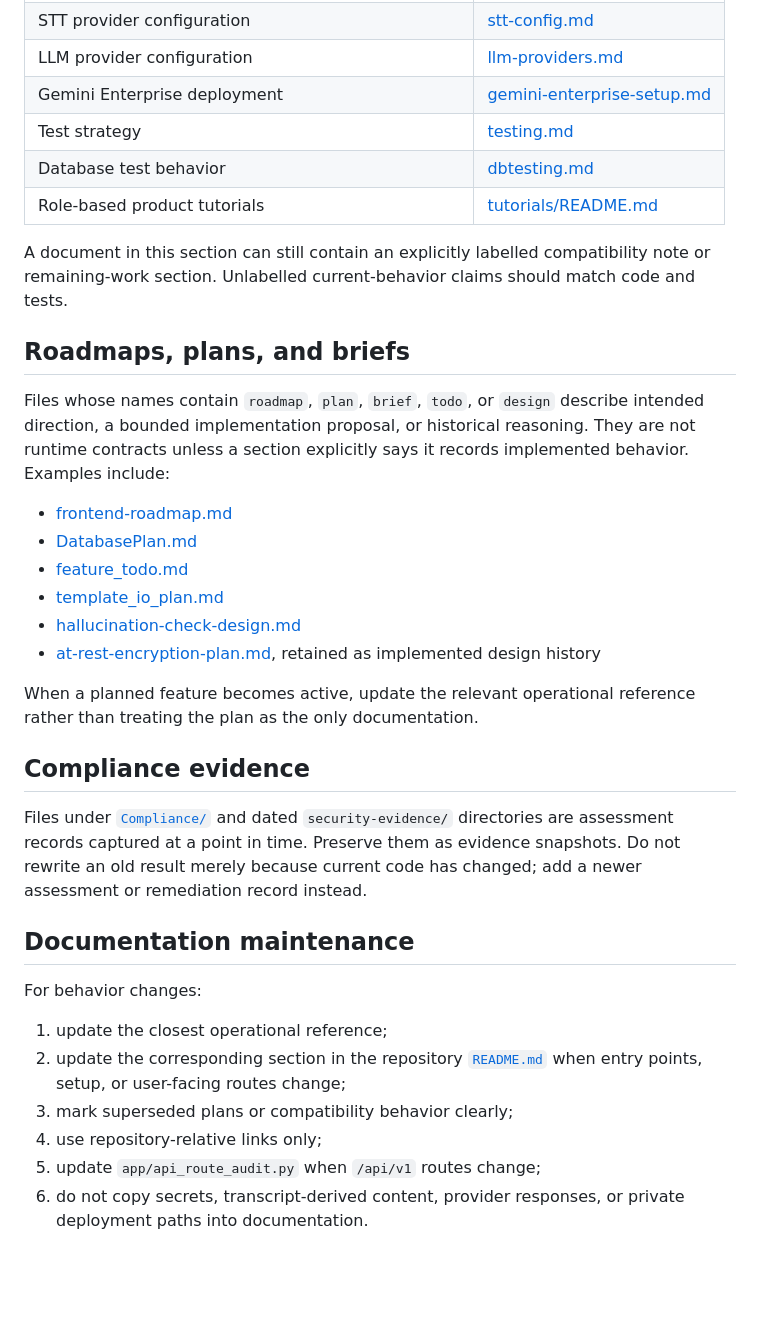
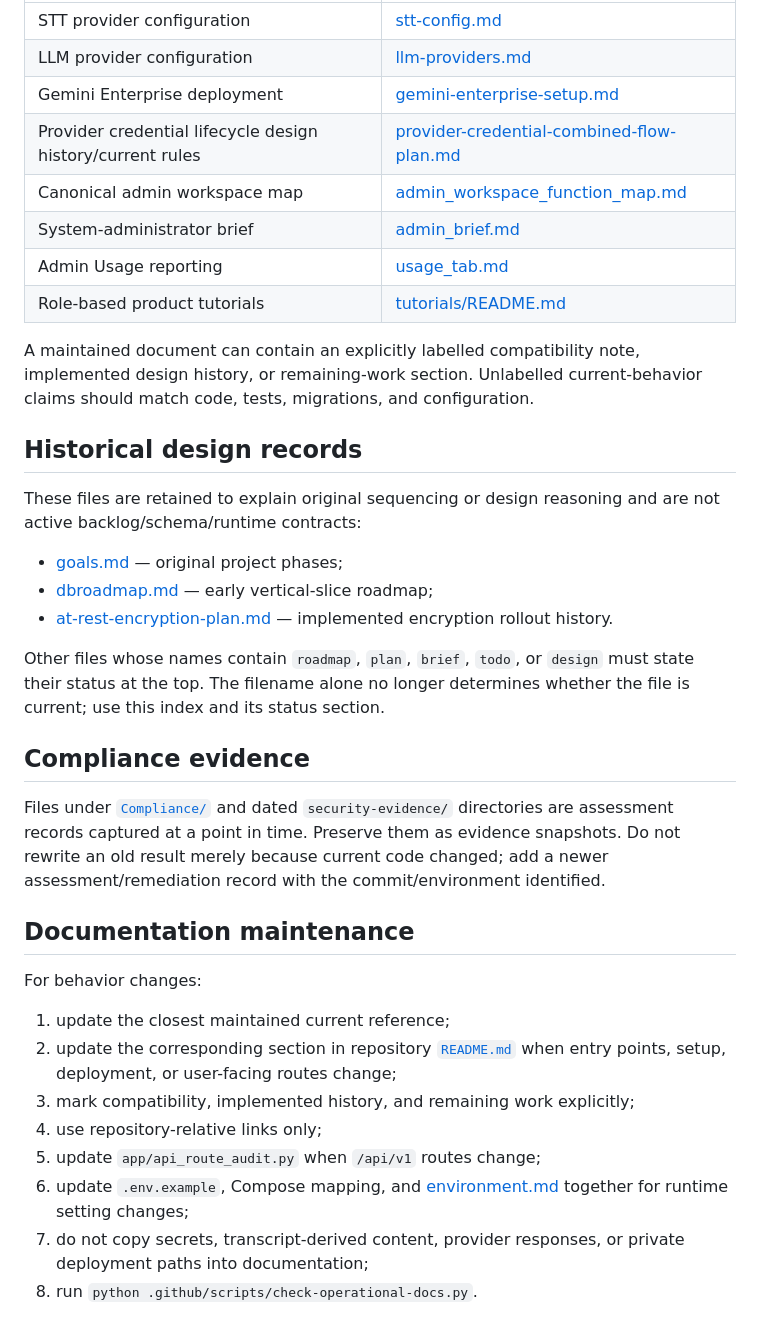
Before and after one commit to AbsurdSyssie/OpenScribe, a Markdown page: docs/README.md, the part around one of its changes. GitHub-like rendering; blank space fills up the shorter version.

Commit message:
Expand documentation index after full code-alignment audit

```diff
--- a/docs/README.md
+++ b/docs/README.md
@@ -22,36 +55,37 @@ These documents are maintained as descriptions of implemented behavior:
 | STT provider configuration | [stt-config.md](stt-config.md) |
 | LLM provider configuration | [llm-providers.md](llm-providers.md) |
 | Gemini Enterprise deployment | [gemini-enterprise-setup.md](gemini-enterprise-setup.md) |
-| Test strategy | [testing.md](testing.md) |
-| Database test behavior | [dbtesting.md](dbtesting.md) |
+| Provider credential lifecycle design history/current rules | [provider-credential-combined-flow-plan.md](provider-credential-combined-flow-plan.md) |
+| Canonical admin workspace map | [admin_workspace_function_map.md](admin_workspace_function_map.md) |
+| System-administrator brief | [admin_brief.md](admin_brief.md) |
+| Admin Usage reporting | [usage_tab.md](usage_tab.md) |
 | Role-based product tutorials | [tutorials/README.md](tutorials/README.md) |
 
-A document in this section can still contain an explicitly labelled compatibility note or remaining-work section. Unlabelled current-behavior claims should match code and tests.
+A maintained document can contain an explicitly labelled compatibility note, implemented design history, or remaining-work section. Unlabelled current-behavior claims should match code, tests, migrations, and configuration.
 
-## Roadmaps, plans, and briefs
+## Historical design records
 
-Files whose names contain `roadmap`, `plan`, `brief`, `todo`, or `design` describe intended direction, a bounded implementation proposal, or historical reasoning. They are not runtime contracts unless a section explicitly says it records implemented behavior. Examples include:
+These files are retained to explain original sequencing or design reasoning and are not active backlog/schema/runtime contracts:
 
-- [frontend-roadmap.md](frontend-roadmap.md)
-- [DatabasePlan.md](DatabasePlan.md)
-- [feature_todo.md](feature_todo.md)
-- [template_io_plan.md](template_io_plan.md)
-- [hallucination-check-design.md](hallucination-check-design.md)
-- [at-rest-encryption-plan.md](at-rest-encryption-plan.md), retained as implemented design history
+- [goals.md](goals.md) — original project phases;
+- [dbroadmap.md](dbroadmap.md) — early vertical-slice roadmap;
+- [at-rest-encryption-plan.md](at-rest-encryption-plan.md) — implemented encryption rollout history.
 
-When a planned feature becomes active, update the relevant operational reference rather than treating the plan as the only documentation.
+Other files whose names contain `roadmap`, `plan`, `brief`, `todo`, or `design` must state their status at the top. The filename alone no longer determines whether the file is current; use this index and its status section.
 
 ## Compliance evidence
 
-Files under [`Compliance/`](Compliance/) and dated `security-evidence/` directories are assessment records captured at a point in time. Preserve them as evidence snapshots. Do not rewrite an old result merely because current code has changed; add a newer assessment or remediation record instead.
+Files under [`Compliance/`](Compliance/) and dated `security-evidence/` directories are assessment records captured at a point in time. Preserve them as evidence snapshots. Do not rewrite an old result merely because current code changed; add a newer assessment/remediation record with the commit/environment identified.
 
 ## Documentation maintenance
 
 For behavior changes:
 
-1. update the closest operational reference;
-2. update the corresponding section in the repository [`README.md`](../README.md) when entry points, setup, or user-facing routes change;
-3. mark superseded plans or compatibility behavior clearly;
+1. update the closest maintained current reference;
+2. update the corresponding section in repository [`README.md`](../README.md) when entry points, setup, deployment, or user-facing routes change;
+3. mark compatibility, implemented history, and remaining work explicitly;
 4. use repository-relative links only;
 5. update `app/api_route_audit.py` when `/api/v1` routes change;
-6. do not copy secrets, transcript-derived content, provider responses, or private deployment paths into documentation.
+6. update `.env.example`, Compose mapping, and [environment.md](environment.md) together for runtime setting changes;
+7. do not copy secrets, transcript-derived content, provider responses, or private deployment paths into documentation;
+8. run `python .github/scripts/check-operational-docs.py`.
```
Also changed, not shown: other parts of docs/README.md (+36 -3 lines).
